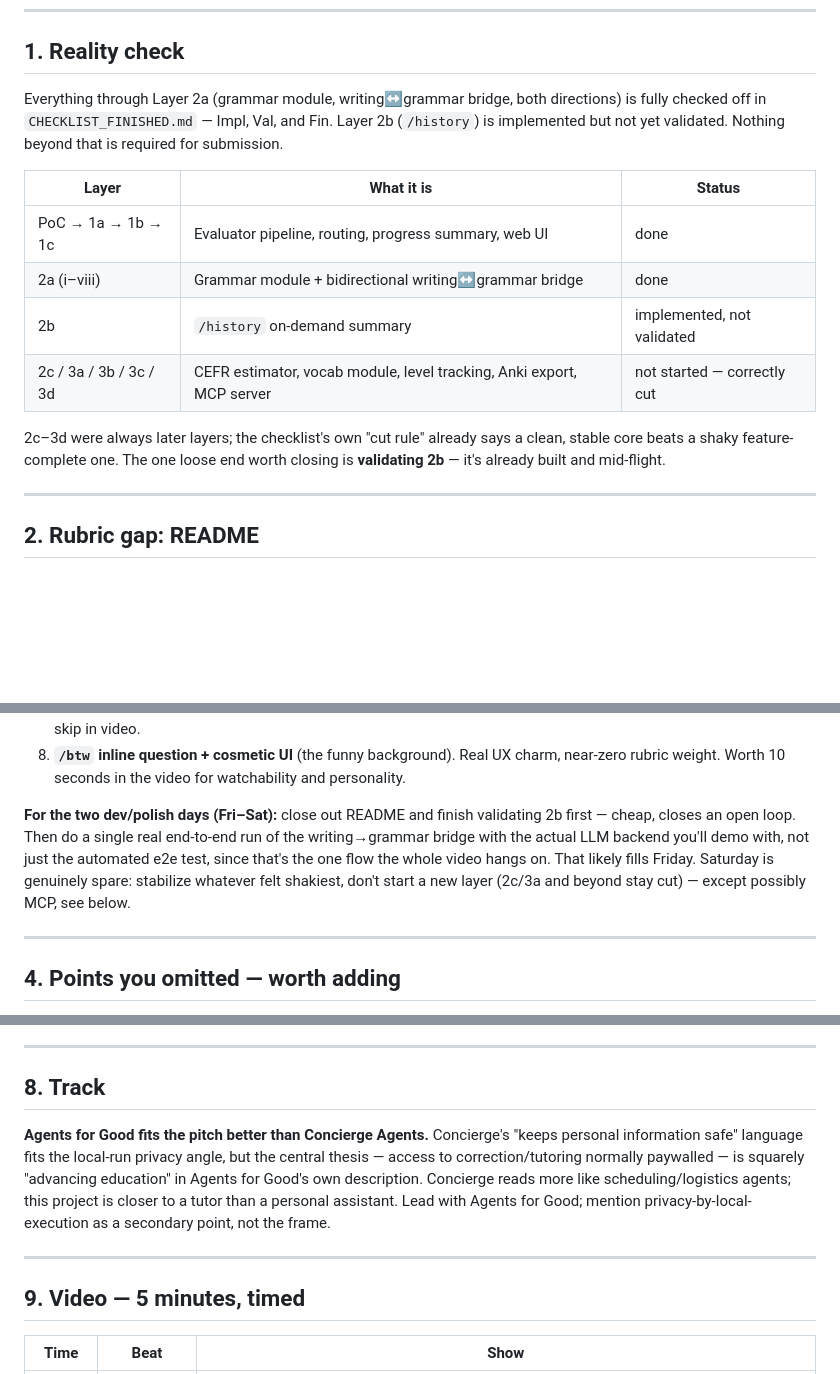
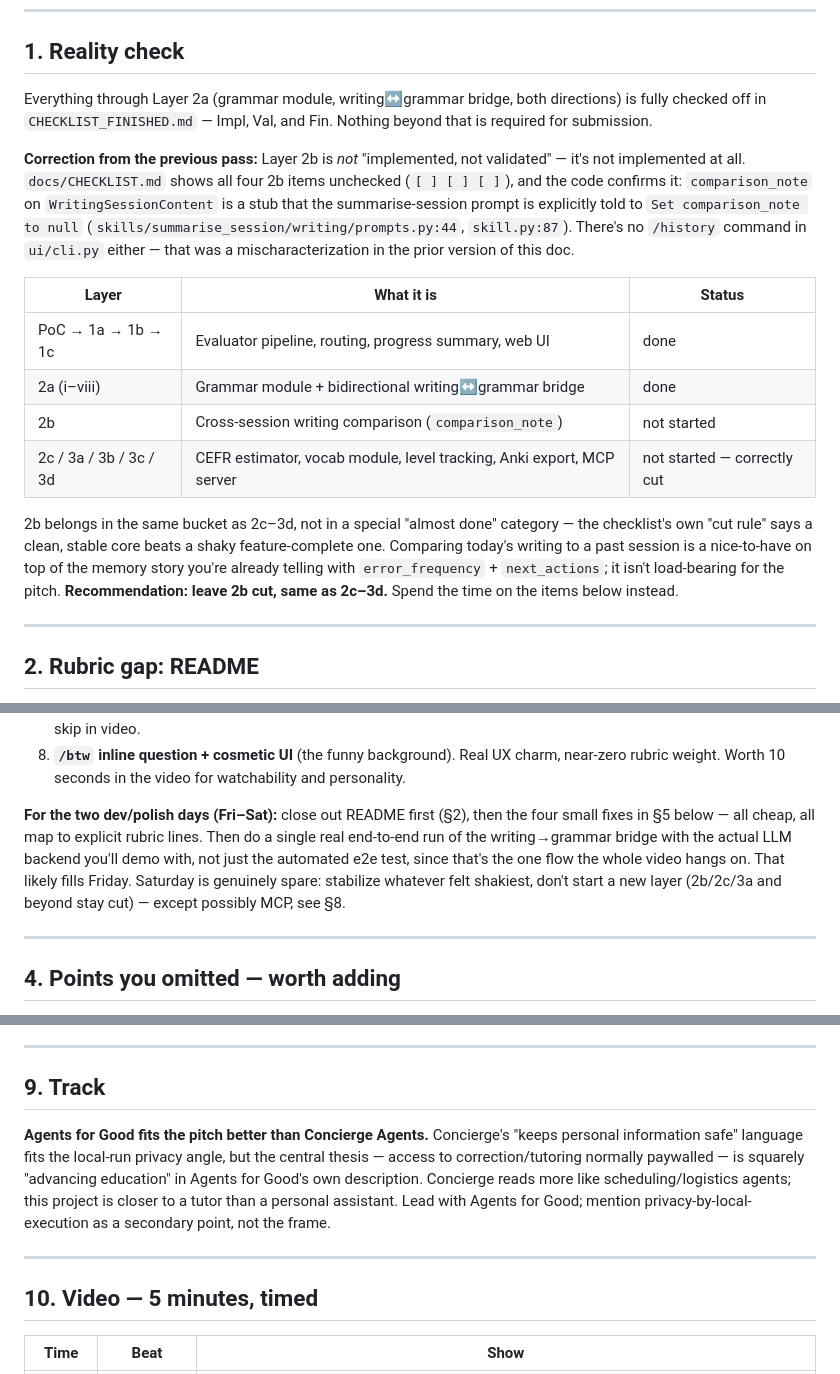
Before and after one commit to cookieTroll/language-tutor, a Markdown page: CAPSTONE_READINESS.md, 3 parts joined by grey strips. GitHub-like rendering; blank space fills up the shorter version.

```diff
--- a/CAPSTONE_READINESS.md
+++ b/CAPSTONE_READINESS.md
@@ -27,20 +27,30 @@ Hard deadline: Jul 7, 11:59pm PT = Wed Jul 8, 08:59am GMT+2.
 ## 1. Reality check
 
 Everything through Layer 2a (grammar module, writing↔grammar bridge, both directions)
-is fully checked off in `CHECKLIST_FINISHED.md` — Impl, Val, and Fin. Layer 2b
-(`/history`) is implemented but not yet validated. Nothing beyond that is required for
-submission.
+is fully checked off in `CHECKLIST_FINISHED.md` — Impl, Val, and Fin. Nothing beyond
+that is required for submission.
+
+**Correction from the previous pass:** Layer 2b is *not* "implemented, not validated" —
+it's not implemented at all. `docs/CHECKLIST.md` shows all four 2b items unchecked
+(`[ ] [ ] [ ]`), and the code confirms it: `comparison_note` on `WritingSessionContent`
+is a stub that the summarise-session prompt is explicitly told to `Set comparison_note
+to null` (`skills/summarise_session/writing/prompts.py:44`, `skill.py:87`). There's no
+`/history` command in `ui/cli.py` either — that was a mischaracterization in the prior
+version of this doc.
 
 | Layer | What it is | Status |
 |---|---|---|
 | PoC → 1a → 1b → 1c | Evaluator pipeline, routing, progress summary, web UI | done |
 | 2a (i–viii) | Grammar module + bidirectional writing↔grammar bridge | done |
-| 2b | `/history` on-demand summary | implemented, not validated |
+| 2b | Cross-session writing comparison (`comparison_note`) | not started |
 | 2c / 3a / 3b / 3c / 3d | CEFR estimator, vocab module, level tracking, Anki export, MCP server | not started — correctly cut |
 
-2c–3d were always later layers; the checklist's own "cut rule" already says a clean,
-stable core beats a shaky feature-complete one. The one loose end worth closing is
-**validating 2b** — it's already built and mid-flight.
+2b belongs in the same bucket as 2c–3d, not in a special "almost done" category — the
+checklist's own "cut rule" says a clean, stable core beats a shaky feature-complete
+one. Comparing today's writing to a past session is a nice-to-have on top of the
+memory story you're already telling with `error_frequency` + `next_actions`; it isn't
+load-bearing for the pitch. **Recommendation: leave 2b cut, same as 2c–3d.** Spend the
+time on the items below instead.
 
 ---
 
@@ -96,12 +106,13 @@ weight (50 pts), and demo-ability in 5 minutes — not by engineering effort spe
    near-zero rubric weight. Worth 10 seconds in the video for watchability and
    personality.
 
-**For the two dev/polish days (Fri–Sat):** close out README and finish validating
-2b first — cheap, closes an open loop. Then do a single real end-to-end run of the
-writing→grammar bridge with the actual LLM backend you'll demo with, not just the
-automated e2e test, since that's the one flow the whole video hangs on. That likely
-fills Friday. Saturday is genuinely spare: stabilize whatever felt shakiest, don't
-start a new layer (2c/3a and beyond stay cut) — except possibly MCP, see below.
+**For the two dev/polish days (Fri–Sat):** close out README first (§2), then the four
+small fixes in §5 below — all cheap, all map to explicit rubric lines. Then do a
+single real end-to-end run of the writing→grammar bridge with the actual LLM backend
+you'll demo with, not just the automated e2e test, since that's the one flow the whole
+video hangs on. That likely fills Friday. Saturday is genuinely spare: stabilize
+whatever felt shakiest, don't start a new layer (2b/2c/3a and beyond stay cut) —
+except possibly MCP, see §8.
 
 ---
 
@@ -220,7 +285,7 @@ line, not a requirement — skip without guilt if Friday runs long.
 
 ---
 
-## 8. Track
+## 9. Track
 
 **Agents for Good fits the pitch better than Concierge Agents.** Concierge's "keeps
 personal information safe" language fits the local-run privacy angle, but the
@@ -232,7 +297,7 @@ secondary point, not the frame.
 
 ---
 
-## 9. Video — 5 minutes, timed
+## 10. Video — 5 minutes, timed
 
 | Time | Beat | Show |
 |---|---|---|
```
Also changed, not shown: other parts of CAPSTONE_READINESS.md (+59 -5 lines).
